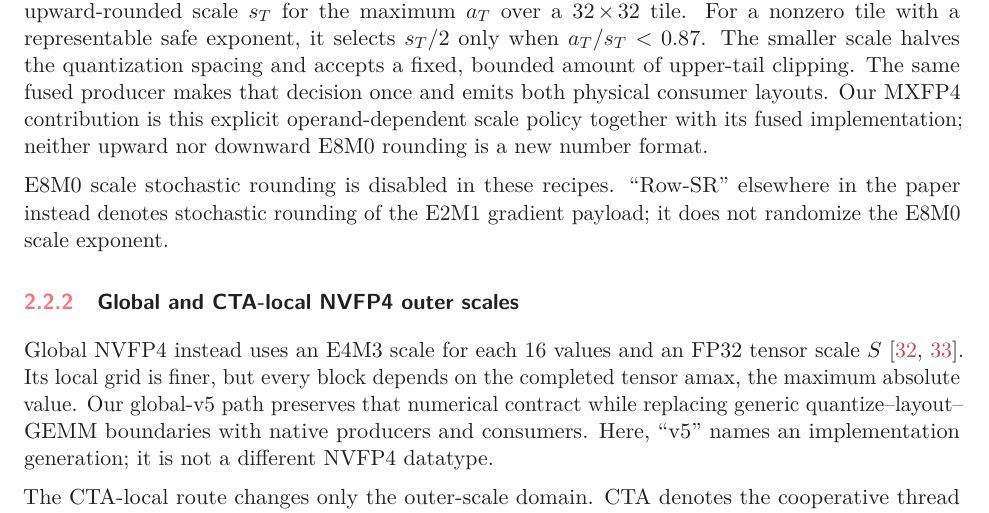
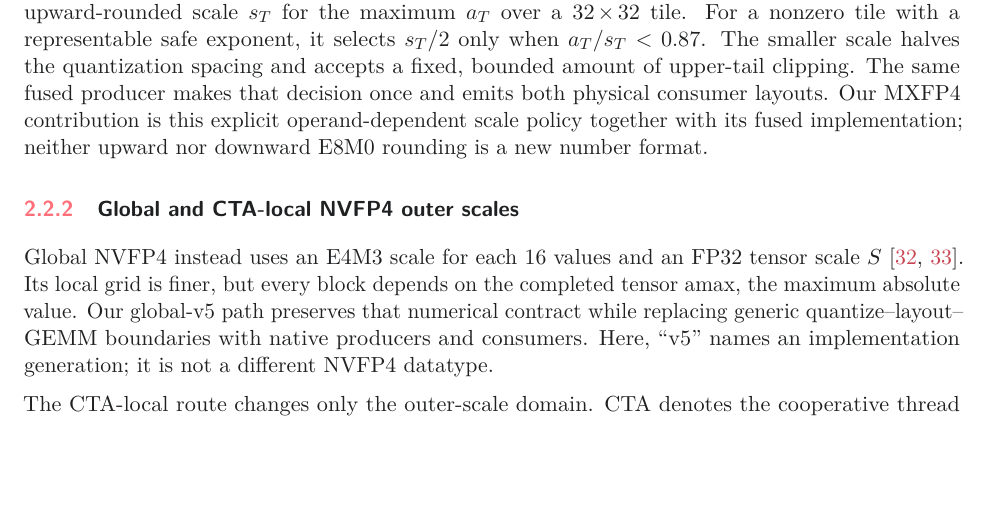
Before and after one commit to MrHuff/mfu-fp4-training, a LaTeX paper (docs/technical_report/main.tex, which reads docs/technical_report/sections/02_formats.tex): part of page 6 of 36 before the commit and part of page 6 of 35 after it, cut so that both start at the same text, the shorter picture padded with empty space. Compiled offline with pdfLaTeX.

Commit message:
Remove unused scale-SR discussion

```diff
--- a/docs/technical_report/sections/02_formats.tex
+++ b/docs/technical_report/sections/02_formats.tex
@@ -213,10 +213,6 @@ clipping. The same fused producer makes that decision once and emits both
 physical consumer layouts. Our MXFP4 contribution is this explicit
 operand-dependent scale policy together with its fused implementation;
 neither upward nor downward E8M0 rounding is a new number format.
-
-E8M0 scale stochastic rounding is disabled in these recipes. ``Row-SR''
-elsewhere in the paper instead denotes stochastic rounding of the E2M1
-gradient payload; it does not randomize the E8M0 scale exponent.
 
 \begin{figure}[tbp]
   \centering
```
Also changed, not shown: 2 other files.
